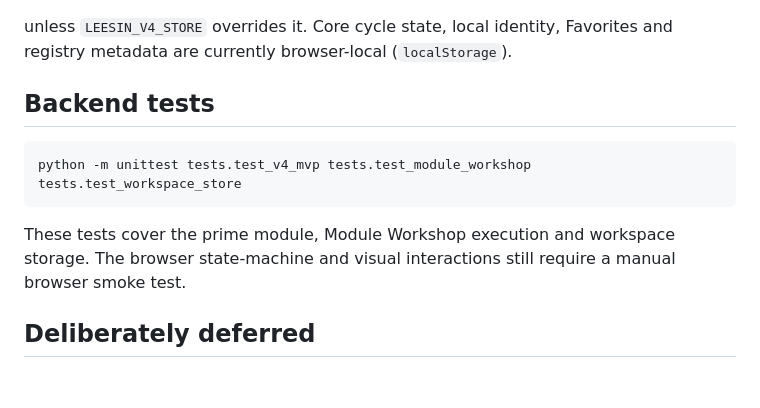
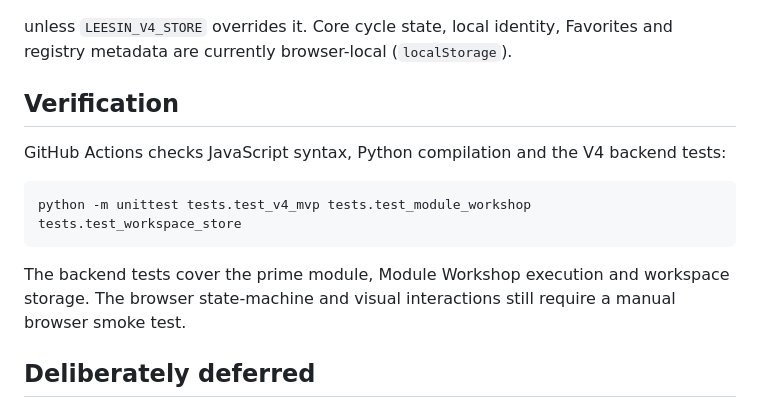
Before and after one commit to kohm0880-svg/leesin, a Markdown page: v4_mvp/README.md, the part around the change. GitHub-like rendering; blank space fills up the shorter version.

Commit message:
Note automated V4 verification workflow

````diff
--- a/v4_mvp/README.md
+++ b/v4_mvp/README.md
@@ -131,13 +131,15 @@ v4_mvp/runtime/store.json
 
 unless `LEESIN_V4_STORE` overrides it. Core cycle state, local identity, Favorites and registry metadata are currently browser-local (`localStorage`).
 
-## Backend tests
+## Verification
+
+GitHub Actions checks JavaScript syntax, Python compilation and the V4 backend tests:
 
 ```bash
 python -m unittest tests.test_v4_mvp tests.test_module_workshop tests.test_workspace_store
 ```
 
-These tests cover the prime module, Module Workshop execution and workspace storage. The browser state-machine and visual interactions still require a manual browser smoke test.
+The backend tests cover the prime module, Module Workshop execution and workspace storage. The browser state-machine and visual interactions still require a manual browser smoke test.
 
 ## Deliberately deferred
 
````
